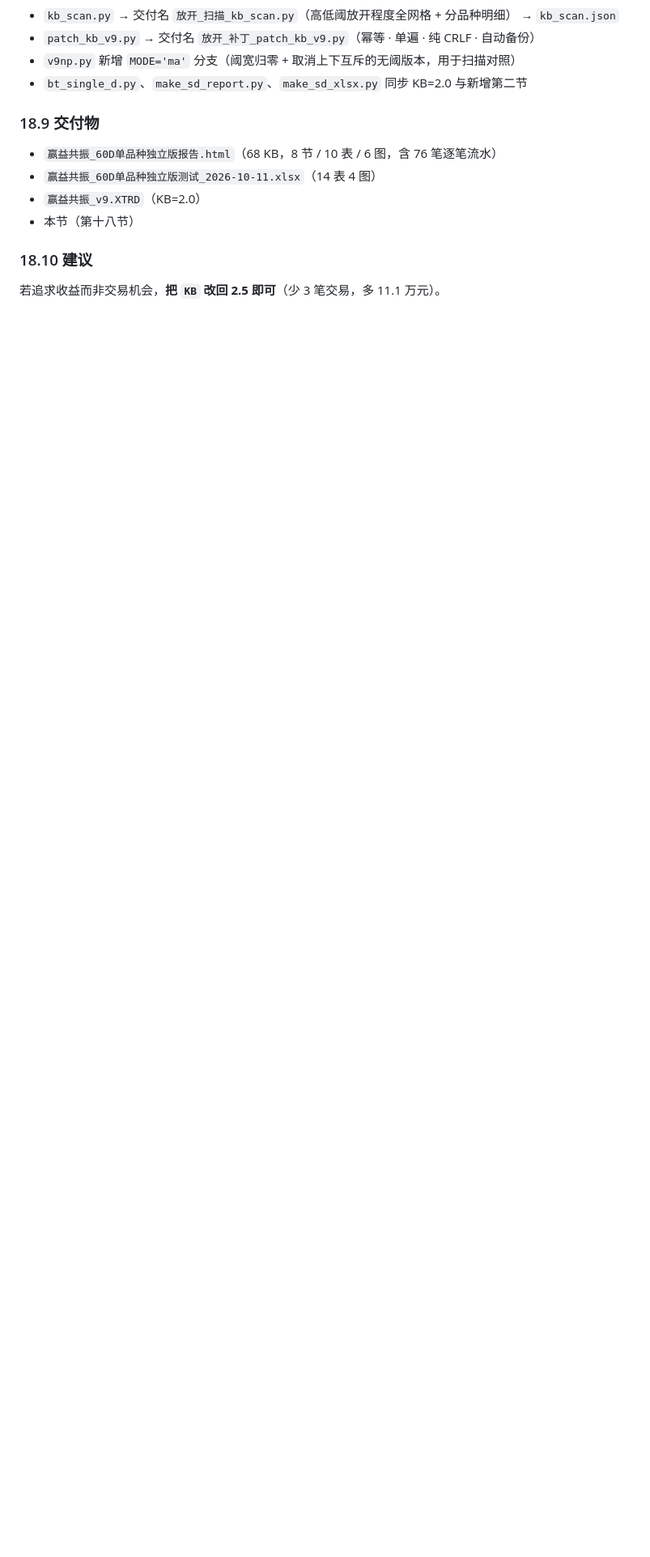
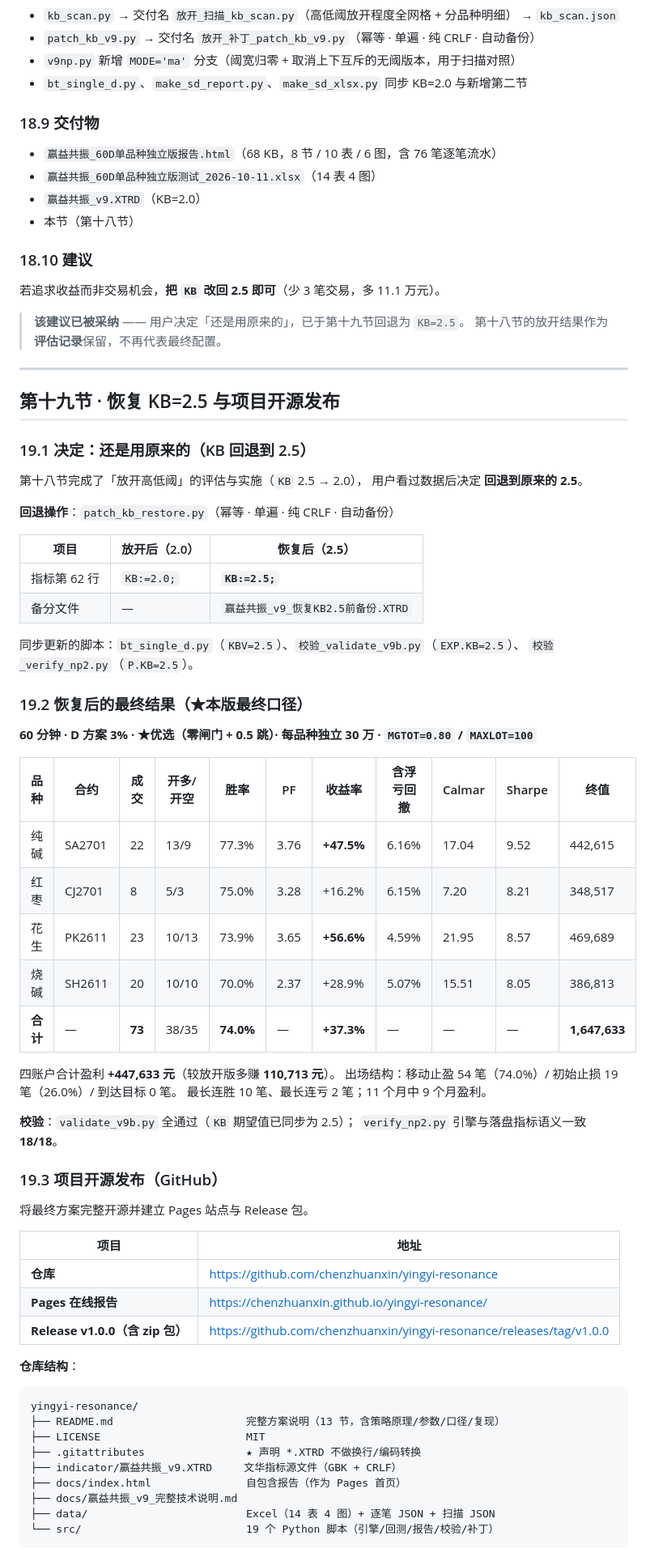
Before and after one commit to chenzhuanxin/yingyi-resonance, a Markdown page: docs/赢益共振_v9_完整技术说明.md, the part around one of its changes. Shown at 81% size. Rendered like a GitHub page; blank space fills up the shorter version.

Commit message:
文档：新增第十九节（恢复 KB=2.5 + 项目开源发布）
用户决定沿用原值 KB=2.5，回退第十八节的放开改动。

恢复后最终结果（60 分钟 · D 方案 3% · ★优选 · 每品种独立 30 万）：
73 笔，胜率 74.0%，四账户合计 +447,633 元（+37.3%）。

同时记录 GitHub 开源发布的工程要点：.gitattributes 保护 GBK+CRLF 指标文件、
SSH→HTTPS 换用 gh 凭据、gh api 的 MSYS 路径转换坑、zipfile.testzip 调用时机。

````diff
--- a/docs/赢益共振_v9_完整技术说明.md
+++ b/docs/赢益共振_v9_完整技术说明.md
@@ -1151,3 +1151,69 @@ KB:=2.5;  →  KB:=2.0;    //★★轨道宽度（倍波动）…（已放开：
 ### 18.10 建议
 
 若追求收益而非交易机会，**把 `KB` 改回 2.5 即可**（少 3 笔交易，多 11.1 万元）。
+
+> **该建议已被采纳** —— 用户决定「还是用原来的」，已于第十九节回退为 `KB=2.5`。
+> 第十八节的放开结果作为**评估记录**保留，不再代表最终配置。
+
+---
+
+## 第十九节 · 恢复 KB=2.5 与项目开源发布
+
+### 19.1 决定：还是用原来的（KB 回退到 2.5）
+
+第十八节完成了「放开高低阈」的评估与实施（`KB` 2.5 → 2.0），
+用户看过数据后决定 **回退到原来的 2.5**。
+
+**回退操作**：`patch_kb_restore.py`（幂等 · 单遍 · 纯 CRLF · 自动备份）
+
+| 项目 | 放开后（2.0） | **恢复后（2.5）** |
+|---|---|---|
+| 指标第 62 行 | `KB:=2.0;` | **`KB:=2.5;`** |
+| 备分文件 | — | `赢益共振_v9_恢复KB2.5前备份.XTRD` |
+
+同步更新的脚本：`bt_single_d.py`（`KBV=2.5`）、`校验_validate_v9b.py`（`EXP.KB=2.5`）、
+`校验_verify_np2.py`（`P.KB=2.5`）。
+
+### 19.2 恢复后的最终结果（★本版最终口径）
+
+**60 分钟 · D 方案 3% · ★优选（零闸门 + 0.5 跳）· 每品种独立 30 万 · `MGTOT=0.80` / `MAXLOT=100`**
+
+| 品种 | 合约 | 成交 | 开多/开空 | 胜率 | PF | 收益率 | 含浮亏回撤 | Calmar | Sharpe | 终值 |
+|---|---|---|---|---|---|---|---|---|---|---|
+| 纯碱 | SA2701 | 22 | 13/9 | 77.3% | 3.76 | **+47.5%** | 6.16% | 17.04 | 9.52 | 442,615 |
+| 红枣 | CJ2701 | 8 | 5/3 | 75.0% | 3.28 | +16.2% | 6.15% | 7.20 | 8.21 | 348,517 |
+| 花生 | PK2611 | 23 | 10/13 | 73.9% | 3.65 | **+56.6%** | 4.59% | 21.95 | 8.57 | 469,689 |
+| 烧碱 | SH2611 | 20 | 10/10 | 70.0% | 2.37 | +28.9% | 5.07% | 15.51 | 8.05 | 386,813 |
+| **合计** | — | **73** | 38/35 | **74.0%** | — | **+37.3%** | — | — | — | **1,647,633** |
+
+四账户合计盈利 **+447,633 元**（较放开版多赚 **110,713 元**）。
+出场结构：移动止盈 54 笔（74.0%）/ 初始止损 19 笔（26.0%）/ 到达目标 0 笔。
+最长连胜 10 笔、最长连亏 2 笔；11 个月中 9 个月盈利。
+
+**校验**：`validate_v9b.py` 全通过（`KB` 期望值已同步为 2.5）；
+`verify_np2.py` 引擎与落盘指标语义一致 **18/18**。
+
+### 19.3 项目开源发布（GitHub）
+
+将最终方案完整开源并建立 Pages 站点与 Release 包。
+
+| 项目 | 地址 |
+|---|---|
+| **仓库** | https://github.com/chenzhuanxin/yingyi-resonance |
+| **Pages 在线报告** | https://chenzhuanxin.github.io/yingyi-resonance/ |
+| **Release v1.0.0（含 zip 包）** | https://github.com/chenzhuanxin/yingyi-resonance/releases/tag/v1.0.0 |
+
+**仓库结构**：
+
+```
+yingyi-resonance/
+├── README.md                     完整方案说明（13 节，含策略原理/参数/口径/复现）
+├── LICENSE                       MIT
+├── .gitattributes                ★ 声明 *.XTRD 不做换行/编码转换
+├── indicator/赢益共振_v9.XTRD     文华指标源文件（GBK + CRLF）
+├── docs/index.html               自包含报告（作为 Pages 首页）
+├── docs/赢益共振_v9_完整技术说明.md
+├── data/                         Excel（14 表 4 图）+ 逐笔 JSON + 扫描 JSON
+└── src/                          19 个 Python 脚本（引擎/回测/报告/校验/补丁）
+```
+
````
Also changed, not shown: other parts of docs/赢益共振_v9_完整技术说明.md (+28 -0 lines).
